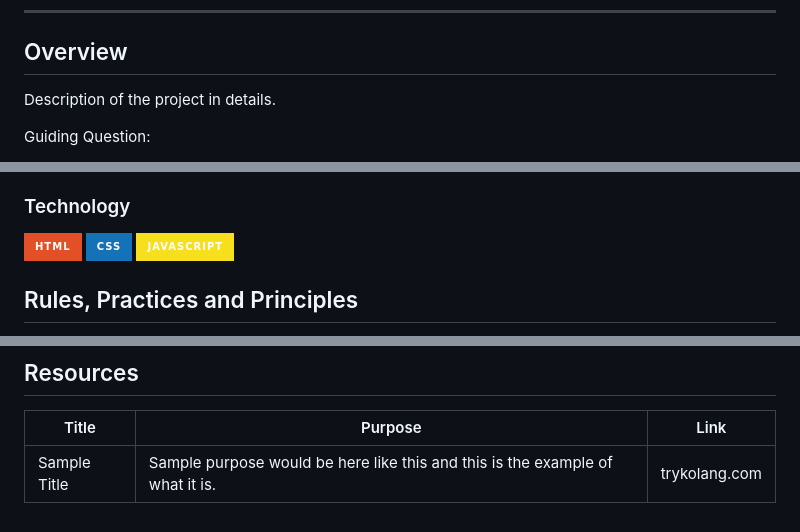
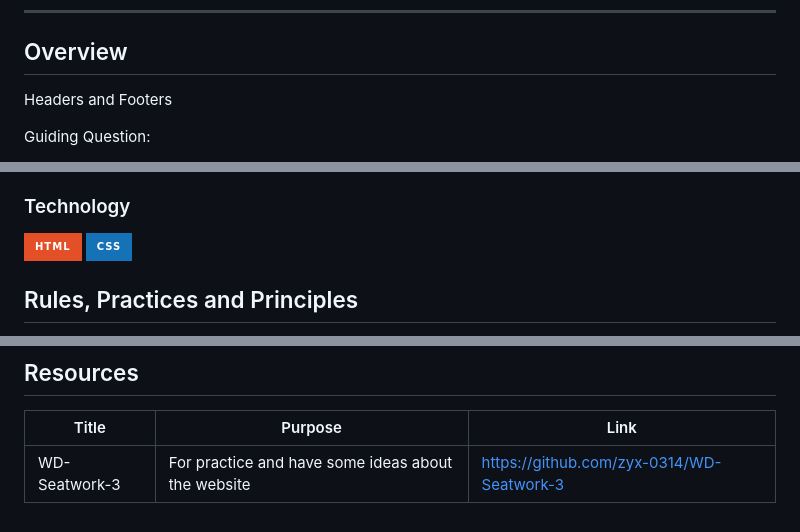
Before and after one commit to MathChewDoor/WD-Seatwork-3, a Markdown page: readme.md, 3 parts joined by grey strips. GitHub-like rendering; badges without logos.

Commit message:
add references

```diff
--- a/readme.md
+++ b/readme.md
@@ -57,7 +57,7 @@
 
 <!-- TODO: To be changed -->
 <!-- The following are just sample -->
-Description of the project in details.
+Headers and Footers
 
 Guiding Question:
 - What is the project
@@ -76,7 +76,6 @@ Guiding Question:
 <!-- TODO: List of Technology Used -->
 ![HTML](https://img.shields.io/badge/HTML-E34F26?style=for-the-badge&logo=html5&logoColor=white)
 ![CSS](https://img.shields.io/badge/CSS-1572B6?style=for-the-badge&logo=css3&logoColor=white)
-![JavaScript](https://img.shields.io/badge/JavaScript-F7DF1E?style=for-the-badge&logo=javascript&logoColor=white)
 
 ## Rules, Practices and Principles
 1. Always use `WD-` in the front of the Title of the Project for the Subject followed by your custom naming.
@@ -117,4 +116,4 @@ WD-ProjectName
 <!-- TODO: Add References -->
 | Title | Purpose | Link |
 |-|-|-|
-| Sample Title | Sample purpose would be here like this and this is the example of what it is. | trykolang.com |
+| WD-Seatwork-3 | For practice and have some ideas about the website | https://github.com/zyx-0314/WD-Seatwork-3 |
```
